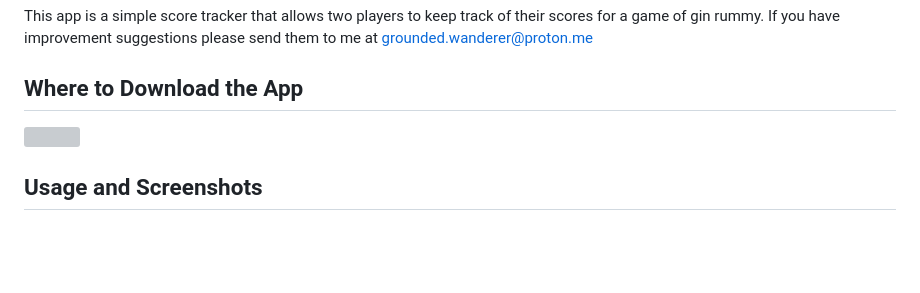
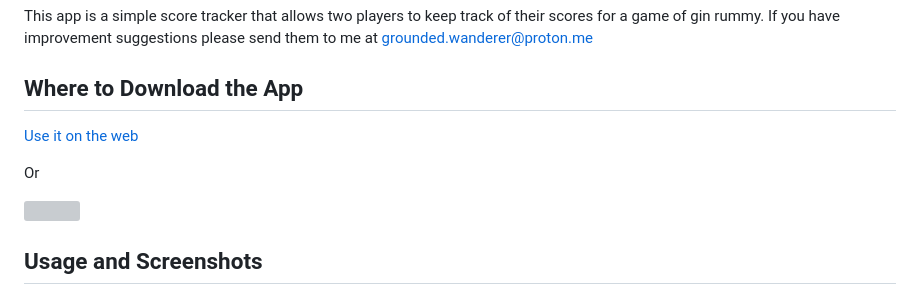
Before and after one commit to aRav3n/gin-rummy-app, a Markdown page: README.md, the part around the change. Rendered like a GitHub page; blank space fills up the shorter version; grey boxes are pictures that could not be loaded.

Commit message:
docs: add live preview URL to README

```diff
--- a/README.md
+++ b/README.md
@@ -17,6 +17,10 @@
 This app is a simple score tracker that allows two players to keep track of their scores for a game of gin rummy. If you have improvement suggestions please send them to me at grounded.wanderer@proton.me
 
 ## Where to Download the App
+
+[Use it on the web](https://gin-rummy-score-tracker.expo.app/)
+
+Or
 
 <!--
 ******** Add link ************
```
